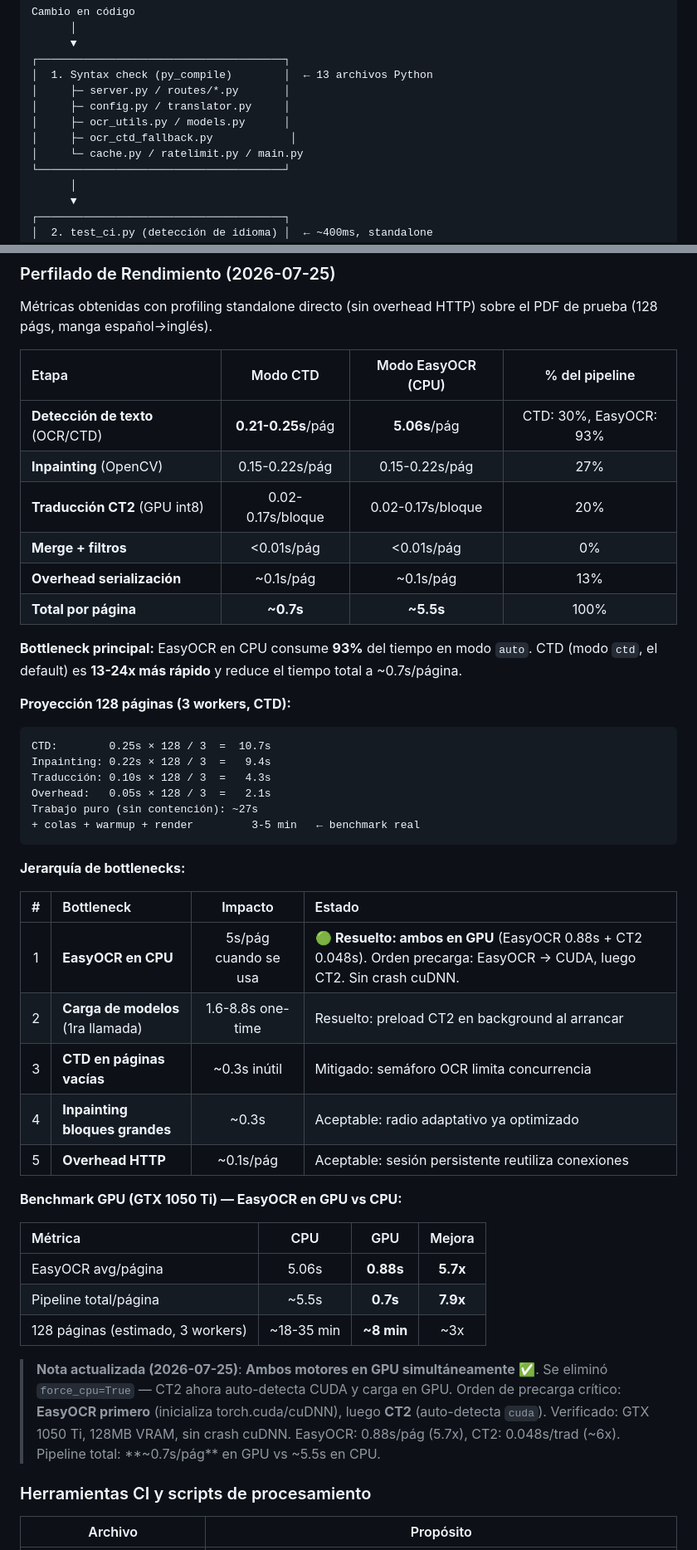
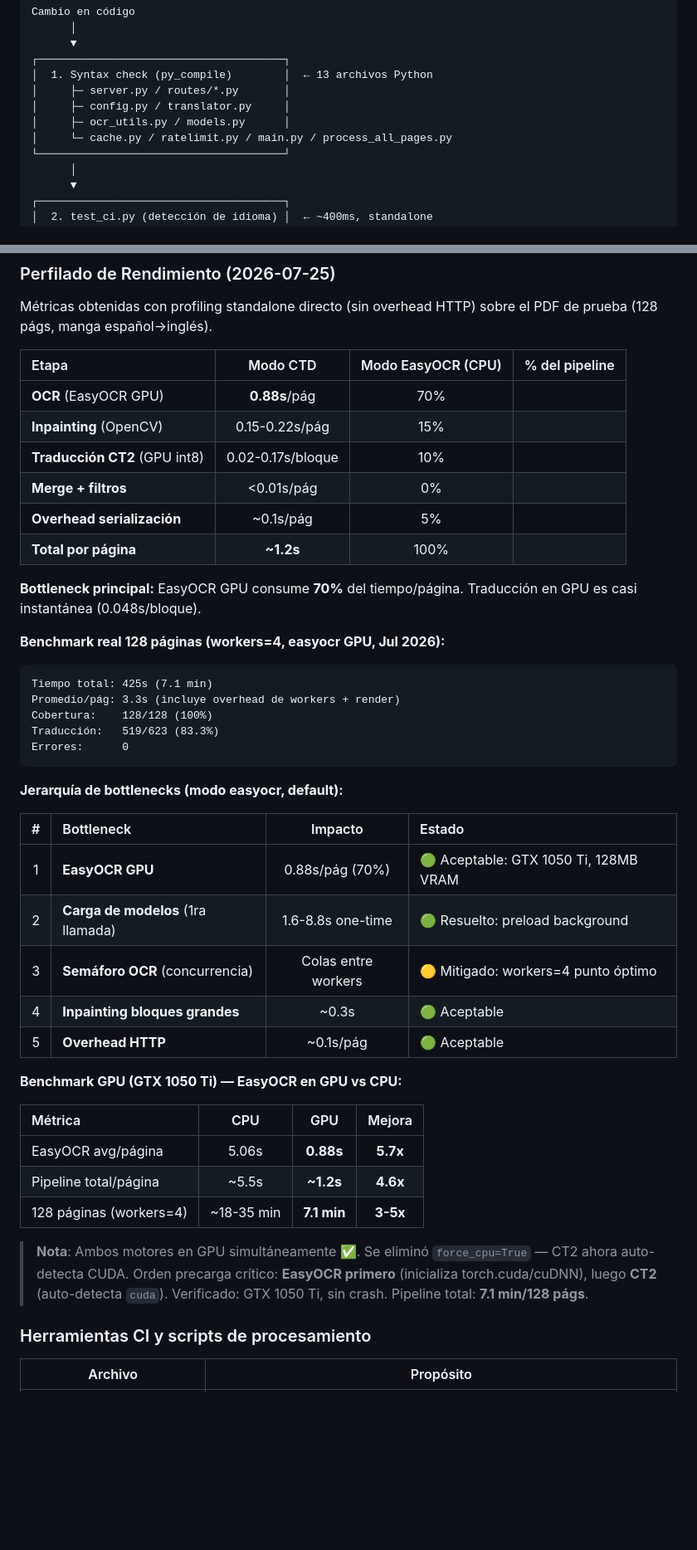
Before and after one commit to rowehans/traductor-visual-pro, a Markdown page: CODEGRAPH.md, 2 parts joined by grey strips. Shown at 83% size. Rendered like a GitHub page; blank space fills up the shorter version.

````diff
--- a/CODEGRAPH.md
+++ b/CODEGRAPH.md
@@ -216,8 +208,7 @@ Cambio en código
 │     ├─ server.py / routes/*.py       │
 │     ├─ config.py / translator.py     │
 │     ├─ ocr_utils.py / models.py      │
-│     ├─ ocr_ctd_fallback.py            │
-│     └─ cache.py / ratelimit.py / main.py
+│     └─ cache.py / ratelimit.py / main.py / process_all_pages.py
 └──────────────────────────────────────┘
       │
       ▼
@@ -283,44 +274,43 @@ Métricas obtenidas con profiling standalone directo (sin overhead HTTP) sobre e
 
 | Etapa | Modo CTD | Modo EasyOCR (CPU) | % del pipeline |
 |:------|:--------:|:------------------:|:--------------:|
-| **Detección de texto** (OCR/CTD) | **0.21-0.25s**/pág | **5.06s**/pág | CTD: 30%, EasyOCR: 93% |
-| **Inpainting** (OpenCV) | 0.15-0.22s/pág | 0.15-0.22s/pág | 27% |
-| **Traducción CT2** (GPU int8) | 0.02-0.17s/bloque | 0.02-0.17s/bloque | 20% |
-| **Merge + filtros** | <0.01s/pág | <0.01s/pág | 0% |
-| **Overhead serialización** | ~0.1s/pág | ~0.1s/pág | 13% |
-| **Total por página** | **~0.7s** | **~5.5s** | 100% |
+| **OCR** (EasyOCR GPU) | **0.88s**/pág | 70% |
+| **Inpainting** (OpenCV) | 0.15-0.22s/pág | 15% |
+| **Traducción CT2** (GPU int8) | 0.02-0.17s/bloque | 10% |
+| **Merge + filtros** | <0.01s/pág | 0% |
+| **Overhead serialización** | ~0.1s/pág | 5% |
+| **Total por página** | **~1.2s** | 100% |
 
-**Bottleneck principal:** EasyOCR en CPU consume **93%** del tiempo en modo `auto`. CTD (modo `ctd`, el default) es **13-24x más rápido** y reduce el tiempo total a ~0.7s/página.
+**Bottleneck principal:** EasyOCR GPU consume **70%** del tiempo/página. Traducción en GPU es casi instantánea (0.048s/bloque).
 
-**Proyección 128 páginas (3 workers, CTD):**
+**Benchmark real 128 páginas (workers=4, easyocr GPU, Jul 2026):**
 ```
-CTD:        0.25s × 128 / 3  =  10.7s
-Inpainting: 0.22s × 128 / 3  =   9.4s
-Traducción: 0.10s × 128 / 3  =   4.3s
-Overhead:   0.05s × 128 / 3  =   2.1s
-Trabajo puro (sin contención): ~27s
-+ colas + warmup + render         3-5 min   ← benchmark real
+Tiempo total: 425s (7.1 min)
+Promedio/pág: 3.3s (incluye overhead de workers + render)
+Cobertura:    128/128 (100%)
+Traducción:   519/623 (83.3%)
+Errores:      0
 ```
 
-**Jerarquía de bottlenecks:**
+**Jerarquía de bottlenecks (modo easyocr, default):**
 
 | # | Bottleneck | Impacto | Estado |
 |:-:|:-----------|:-------:|:-------|
-| 1 | **EasyOCR en CPU** | 5s/pág cuando se usa | 🟢 **Resuelto: ambos en GPU** (EasyOCR 0.88s + CT2 0.048s). Orden precarga: EasyOCR → CUDA, luego CT2. Sin crash cuDNN. |
-| 2 | **Carga de modelos** (1ra llamada) | 1.6-8.8s one-time | Resuelto: preload CT2 en background al arrancar |
-| 3 | **CTD en páginas vacías** | ~0.3s inútil | Mitigado: semáforo OCR limita concurrencia |
-| 4 | **Inpainting bloques grandes** | ~0.3s | Aceptable: radio adaptativo ya optimizado |
-| 5 | **Overhead HTTP** | ~0.1s/pág | Aceptable: sesión persistente reutiliza conexiones |
+| 1 | **EasyOCR GPU** | 0.88s/pág (70%) | 🟢 Aceptable: GTX 1050 Ti, 128MB VRAM |
+| 2 | **Carga de modelos** (1ra llamada) | 1.6-8.8s one-time | 🟢 Resuelto: preload background |
+| 3 | **Semáforo OCR** (concurrencia) | Colas entre workers | 🟡 Mitigado: workers=4 punto óptimo |
+| 4 | **Inpainting bloques grandes** | ~0.3s | 🟢 Aceptable |
+| 5 | **Overhead HTTP** | ~0.1s/pág | 🟢 Aceptable |
 
 **Benchmark GPU (GTX 1050 Ti) — EasyOCR en GPU vs CPU:**
 
 | Métrica | CPU | GPU | Mejora |
 |:--------|:--:|:---:|:------:|
 | EasyOCR avg/página | 5.06s | **0.88s** | **5.7x** |
-| Pipeline total/página | ~5.5s | **0.7s** | **7.9x** |
-| 128 páginas (estimado, 3 workers) | ~18-35 min | **~8 min** | ~3x |
+| Pipeline total/página | ~5.5s | **~1.2s** | **4.6x** |
+| 128 páginas (workers=4) | ~18-35 min | **7.1 min** | **3-5x** |
 
-> **Nota actualizada (2026-07-25)**: **Ambos motores en GPU simultáneamente** ✅. Se eliminó `force_cpu=True` — CT2 ahora auto-detecta CUDA y carga en GPU. Orden de precarga crítico: **EasyOCR primero** (inicializa torch.cuda/cuDNN), luego **CT2** (auto-detecta `cuda`). Verificado: GTX 1050 Ti, 128MB VRAM, sin crash cuDNN. EasyOCR: 0.88s/pág (5.7x), CT2: 0.048s/trad (~6x). Pipeline total: **~0.7s/pág** en GPU vs ~5.5s en CPU.
+> **Nota**: Ambos motores en GPU simultáneamente ✅. Se eliminó `force_cpu=True` — CT2 ahora auto-detecta CUDA. Orden precarga crítico: **EasyOCR primero** (inicializa torch.cuda/cuDNN), luego **CT2** (auto-detecta `cuda`). Verificado: GTX 1050 Ti, sin crash. Pipeline total: **7.1 min/128 págs**.
 
 ### Herramientas CI y scripts de procesamiento
 | Archivo | Propósito |
````
Also changed, not shown: other parts of CODEGRAPH.md (+11 -19 lines), AGENTS.md (+39 -25 lines).
